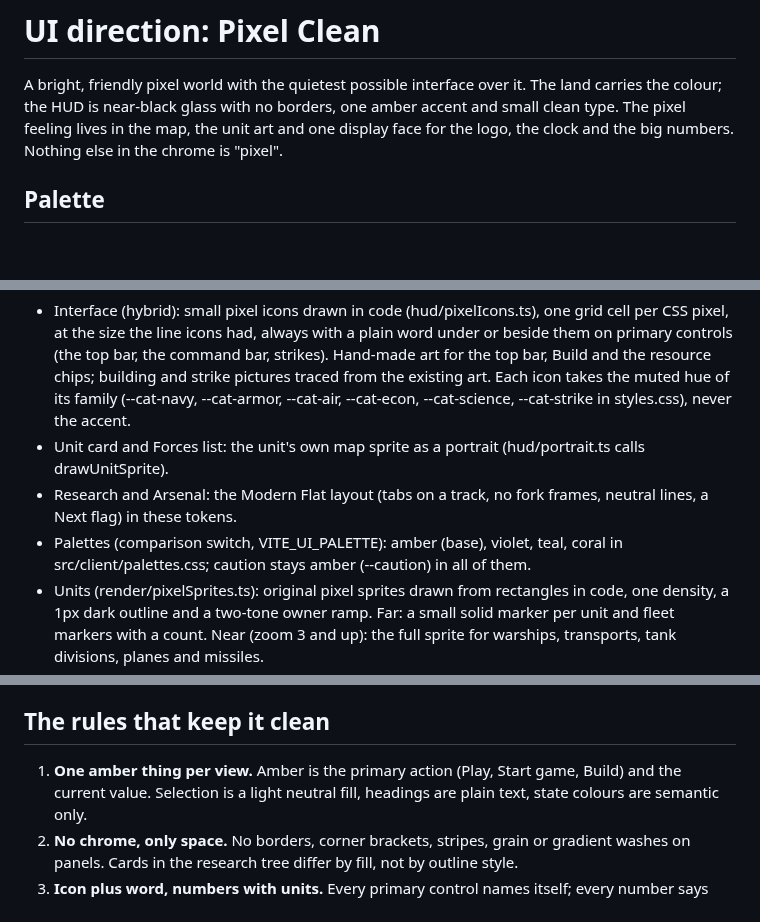
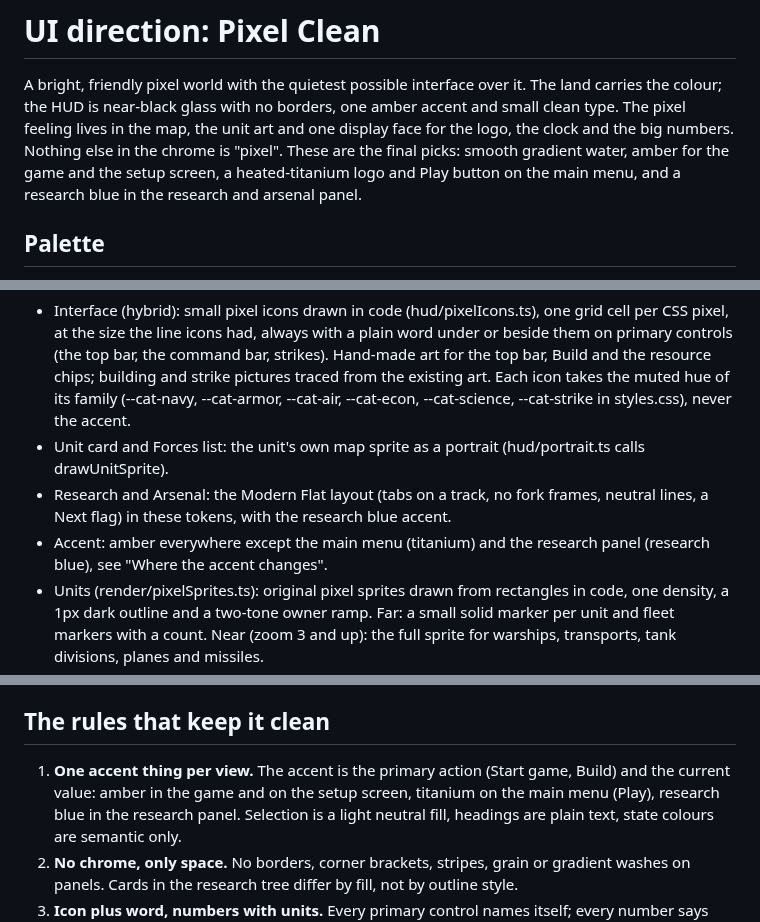
Before and after one commit to Doom956/FrontlineAtlas, a Markdown page: docs/UI_DIRECTION.md, 3 parts joined by grey strips. GitHub-like rendering; blank space fills up the shorter version.

```diff
--- a/docs/UI_DIRECTION.md
+++ b/docs/UI_DIRECTION.md
@@ -3,6 +3,8 @@
 A bright, friendly pixel world with the quietest possible interface over it. The land carries the colour; the HUD
 is near-black glass with no borders, one amber accent and small clean type. The pixel feeling lives in the map, the
 unit art and one display face for the logo, the clock and the big numbers. Nothing else in the chrome is "pixel".
+These are the final picks: smooth gradient water, amber for the game and the setup screen, a heated-titanium logo
+and Play button on the main menu, and a research blue in the research and arsenal panel.
 
 ## Palette
 
@@ -67,9 +105,9 @@ Sentence case everywhere. No letter-spaced capitals, no eyebrow labels above hea
   --cat-econ, --cat-science, --cat-strike in styles.css), never the accent.
 - Unit card and Forces list: the unit's own map sprite as a portrait (hud/portrait.ts calls drawUnitSprite).
 - Research and Arsenal: the Modern Flat layout (tabs on a track, no fork frames, neutral lines, a Next flag) in
-  these tokens.
-- Palettes (comparison switch, VITE_UI_PALETTE): amber (base), violet, teal, coral in src/client/palettes.css; caution
-  stays amber (--caution) in all of them.
+  these tokens, with the research blue accent.
+- Accent: amber everywhere except the main menu (titanium) and the research panel (research blue), see "Where the
+  accent changes".
 - Units (render/pixelSprites.ts): original pixel sprites drawn from rectangles in code, one density, a 1px dark
   outline and a two-tone owner ramp. Far: a small solid marker per unit and fleet markers with a count. Near (zoom 3
   and up): the full sprite for warships, transports, tank divisions, planes and missiles.
@@ -82,7 +120,8 @@ No idle pulses or bounces. `prefers-reduced-motion` turns movement off.
 
 ## The rules that keep it clean
 
-1. **One amber thing per view.** Amber is the primary action (Play, Start game, Build) and the current value.
+1. **One accent thing per view.** The accent is the primary action (Start game, Build) and the current value: amber
+   in the game and on the setup screen, titanium on the main menu (Play), research blue in the research panel.
    Selection is a light neutral fill, headings are plain text, state colours are semantic only.
 2. **No chrome, only space.** No borders, corner brackets, stripes, grain or gradient washes on panels. Cards in the
    research tree differ by fill, not by outline style.
```
Also changed, not shown: other parts of docs/UI_DIRECTION.md (+40 -4 lines).
